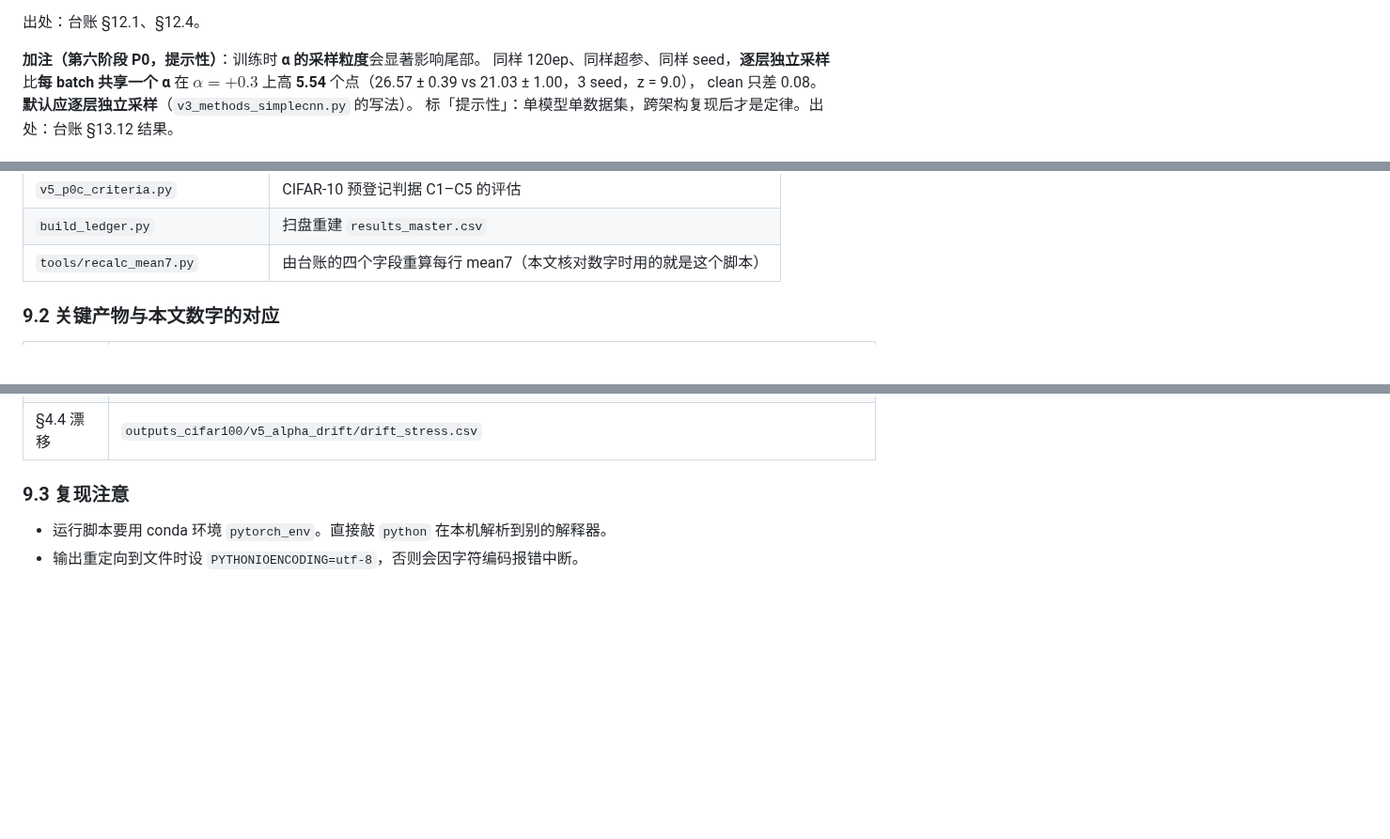
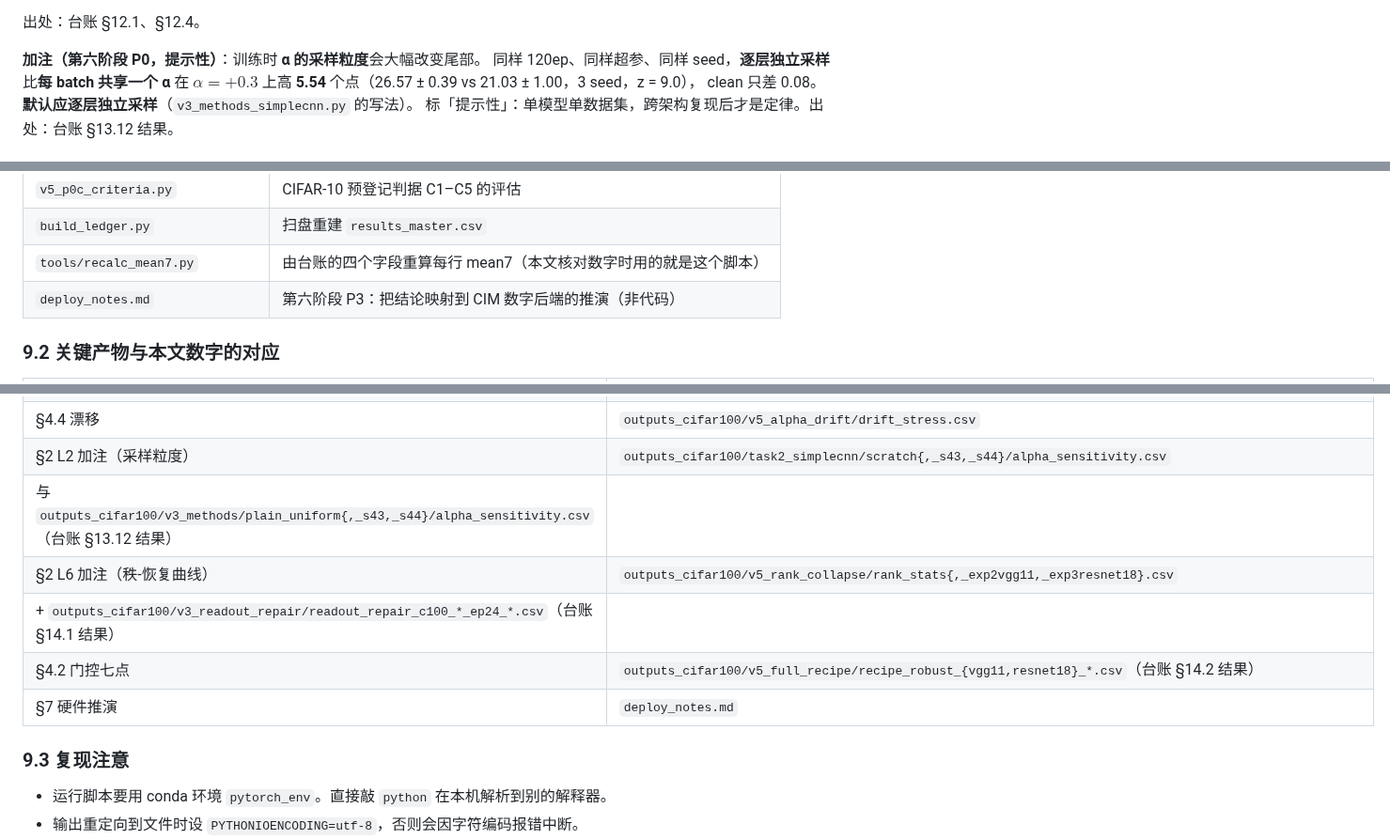
Before and after one commit to DREAMERhyh/2026-Inno-CIM-UCAS-competition, a Markdown page: 论文v3.md, 3 parts joined by grey strips. Shown at 94% size. GitHub-like rendering; blank space fills up the shorter version.

Commit message:
v6 收尾: 论文 §9 复现材料补齐第六阶段产物（粒度/秩-恢复/深层门控/deploy_notes）

```diff
--- a/论文v3.md
+++ b/论文v3.md
@@ -158,7 +158,7 @@ NAT 指训练时就把失真注入进去。它在不同容量的模型上表现
 出处：台账 §12.1、§12.4。
 
 
-**加注（第六阶段 P0，提示性）**：训练时 **α 的采样粒度**会显著影响尾部。
+**加注（第六阶段 P0，提示性）**：训练时 **α 的采样粒度**会大幅改变尾部。
 同样 120ep、同样超参、同样 seed，**逐层独立采样**比**每 batch 共享一个 α**
 在 $\alpha=+0.3$ 上高 **5.54** 个点（26.57 ± 0.39 vs 21.03 ± 1.00，3 seed，z = 9.0），
 clean 只差 0.08。
@@ -1339,6 +1339,7 @@ readout-NAT 的 24ep 四组（VGG-11 的 58.22±0.67、ResNet-18 的 44.74±1.70
 | `v5_p0c_criteria.py` | CIFAR-10 预登记判据 C1–C5 的评估 |
 | `build_ledger.py` | 扫盘重建 `results_master.csv` |
 | `tools/recalc_mean7.py` | 由台账的四个字段重算每行 mean7（本文核对数字时用的就是这个脚本） |
+| `deploy_notes.md` | 第六阶段 P3：把结论映射到 CIM 数字后端的推演（非代码） |
 
 ### 9.2 关键产物与本文数字的对应
 
@@ -1359,6 +1360,12 @@ readout-NAT 的 24ep 四组（VGG-11 的 58.22±0.67、ResNet-18 的 44.74±1.70
 | §5.1 幅度 | `outputs_cifar100/v4_activation_stats/act_stats.csv` |
 | §5.1 有效秩 | `outputs_cifar100/v5_rank_collapse/rank_stats.csv` |
 | §4.4 漂移 | `outputs_cifar100/v5_alpha_drift/drift_stress.csv` |
+| §2 L2 加注（采样粒度） | `outputs_cifar100/task2_simplecnn/scratch{,_s43,_s44}/alpha_sensitivity.csv`
+  与 `outputs_cifar100/v3_methods/plain_uniform{,_s43,_s44}/alpha_sensitivity.csv`（台账 §13.12 结果） |
+| §2 L6 加注（秩-恢复曲线） | `outputs_cifar100/v5_rank_collapse/rank_stats{,_exp2vgg11,_exp3resnet18}.csv`
+  + `outputs_cifar100/v3_readout_repair/readout_repair_c100_*_ep24_*.csv`（台账 §14.1 结果） |
+| §4.2 门控七点 | `outputs_cifar100/v5_full_recipe/recipe_robust_{vgg11,resnet18}_*.csv`（台账 §14.2 结果） |
+| §7 硬件推演 | `deploy_notes.md` |
 
 ### 9.3 复现注意
 
```
